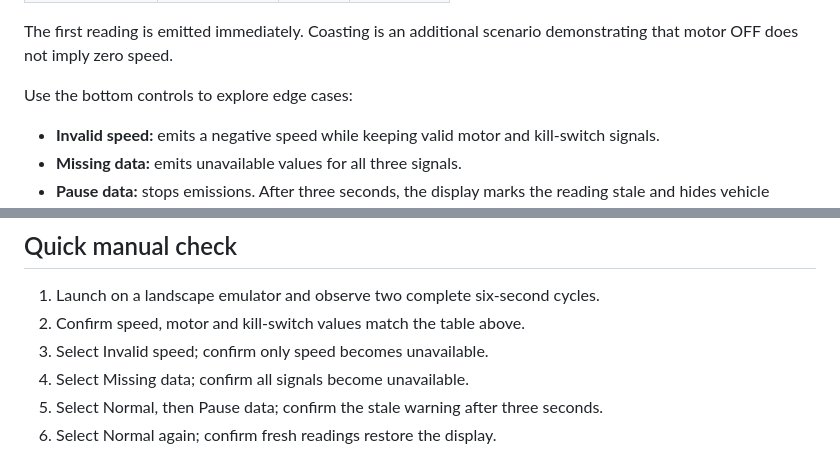
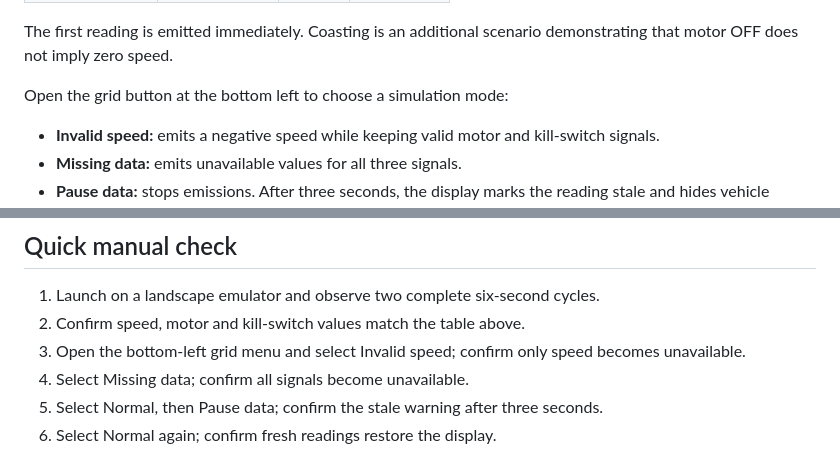
Before and after one commit to yashrajjain726/hmi-dashboard, a Markdown page: README.md, 2 parts joined by grey strips. GitHub-like rendering.

```diff
--- a/README.md
+++ b/README.md
@@ -62,7 +62,7 @@ Normal mode repeats this sequence at one-second intervals:
 
 The first reading is emitted immediately. Coasting is an additional scenario demonstrating that motor OFF does not imply zero speed.
 
-Use the bottom controls to explore edge cases:
+Open the grid button at the bottom left to choose a simulation mode:
 
 - **Invalid speed:** emits a negative speed while keeping valid motor and kill-switch signals.
 - **Missing data:** emits unavailable values for all three signals.
@@ -118,7 +121,7 @@ On this Windows build host, Java needed a short Unix-domain socket temporary dir
 
 1. Launch on a landscape emulator and observe two complete six-second cycles.
 2. Confirm speed, motor and kill-switch values match the table above.
-3. Select Invalid speed; confirm only speed becomes unavailable.
+3. Open the bottom-left grid menu and select Invalid speed; confirm only speed becomes unavailable.
 4. Select Missing data; confirm all signals become unavailable.
 5. Select Normal, then Pause data; confirm the stale warning after three seconds.
 6. Select Normal again; confirm fresh readings restore the display.
```
Also changed, not shown: other parts of README.md (+9 -6 lines), docs/verification/riding.png, docs/verification/stale-data.png, 1 other file.
